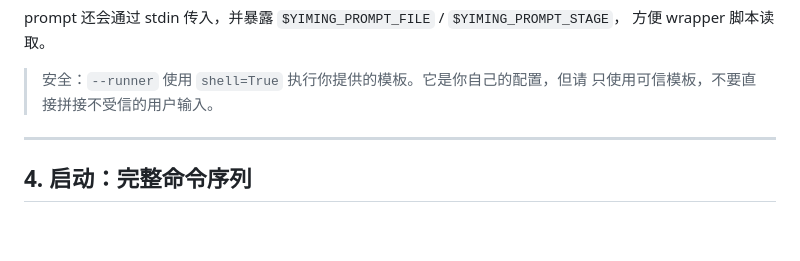
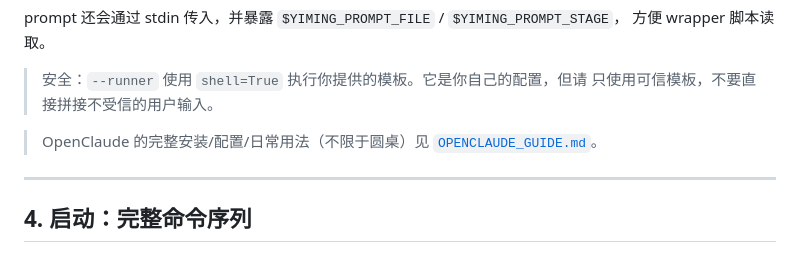
Before and after one commit to sunccchengze/yiming, a Markdown page: lab/RUNBOOK.md, the part around one of its changes. GitHub-like rendering; blank space fills up the shorter version.

```diff
--- a/lab/RUNBOOK.md
+++ b/lab/RUNBOOK.md
@@ -102,6 +100,8 @@ prompt 还会通过 stdin 传入，并暴露 `$YIMING_PROMPT_FILE` / `$YIMING_PR
 
 > 安全：`--runner` 使用 `shell=True` 执行你提供的模板。它是你自己的配置，但请
 > 只使用可信模板，不要直接拼接不受信的用户输入。
+
+> OpenClaude 的完整安装/配置/日常用法（不限于圆桌）见 [`OPENCLAUDE_GUIDE.md`](OPENCLAUDE_GUIDE.md)。
 
 ---
 
```
Also changed, not shown: other parts of lab/RUNBOOK.md (+1 -3 lines), lab/OPENCLAUDE_GUIDE.md (added, +226 -0 lines), lab/README.md (+1 -0 lines).
